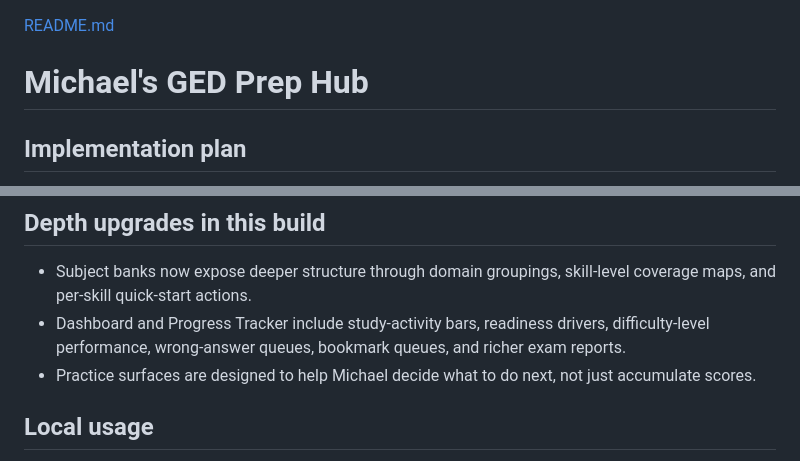
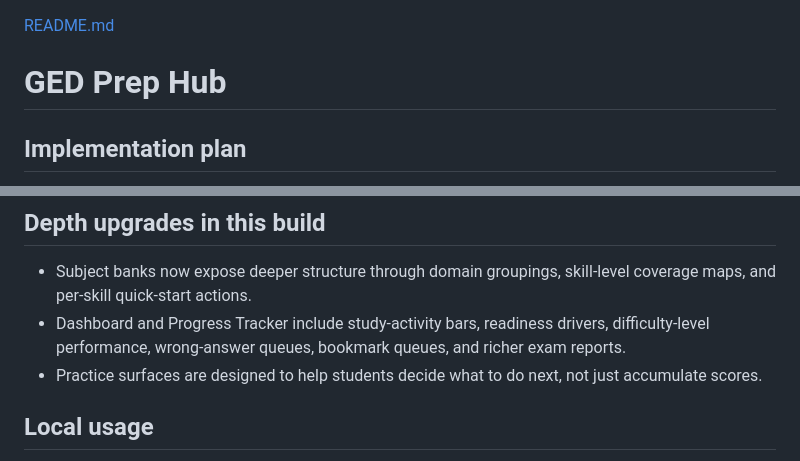
Before and after one commit to thebalddudeco/gedstudy, a Markdown page: README.md, 2 parts joined by grey strips. Drawn GitHub-style.

```diff
--- a/README.md
+++ b/README.md
@@ -1,5 +1,5 @@
 [README.md](https://github.com/user-attachments/files/27019373/README.md)
-# Michael's GED Prep Hub
+# GED Prep Hub
 
 ## Implementation plan
 
@@ -35,7 +35,7 @@ Build sequence:
 
 - Subject banks now expose deeper structure through domain groupings, skill-level coverage maps, and per-skill quick-start actions.
 - Dashboard and Progress Tracker include study-activity bars, readiness drivers, difficulty-level performance, wrong-answer queues, bookmark queues, and richer exam reports.
-- Practice surfaces are designed to help Michael decide what to do next, not just accumulate scores.
+- Practice surfaces are designed to help students decide what to do next, not just accumulate scores.
 
 ## Local usage
 
```
